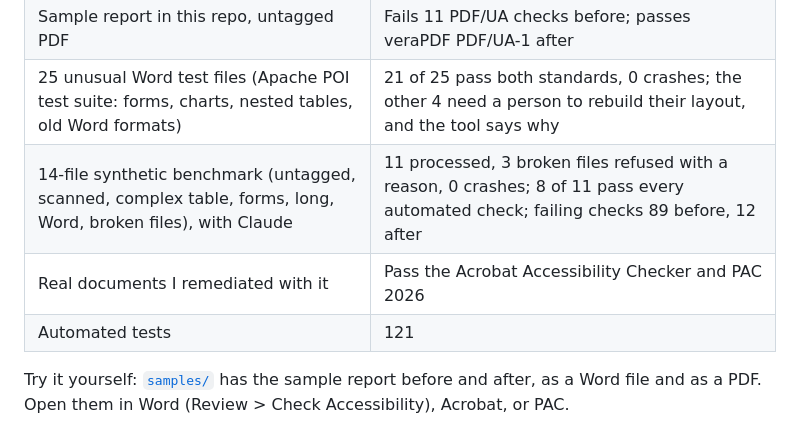
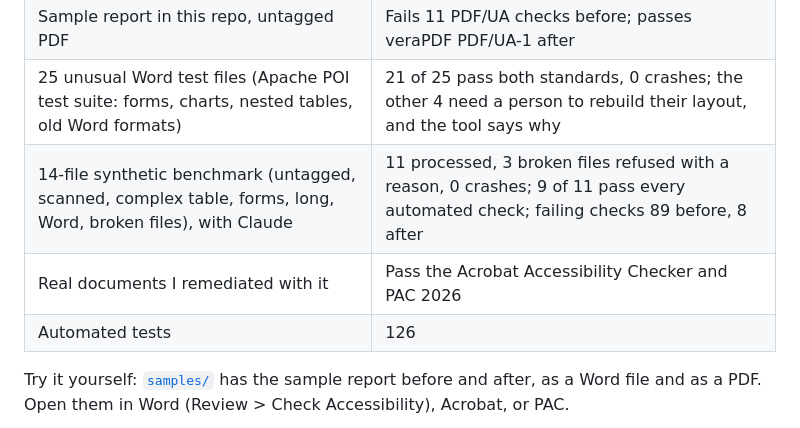
Before and after one commit to MatiasAwdew/pdf-accessibility-remediator, a Markdown page: README.md, the part around the change. GitHub-like rendering.

Commit message:
Showcase: updated benchmark and test count

```diff
--- a/README.md
+++ b/README.md
@@ -41,9 +41,9 @@ before downloading the final file.
 | Sample report in this repo, Word version | Fails 9 checks before; passes Word's checker rules + HHS 508 after |
 | Sample report in this repo, untagged PDF | Fails 11 PDF/UA checks before; passes veraPDF PDF/UA-1 after |
 | 25 unusual Word test files (Apache POI test suite: forms, charts, nested tables, old Word formats) | 21 of 25 pass both standards, 0 crashes; the other 4 need a person to rebuild their layout, and the tool says why |
-| 14-file synthetic benchmark (untagged, scanned, complex table, forms, long, Word, broken files), with Claude | 11 processed, 3 broken files refused with a reason, 0 crashes; 8 of 11 pass every automated check; failing checks 89 before, 12 after |
+| 14-file synthetic benchmark (untagged, scanned, complex table, forms, long, Word, broken files), with Claude | 11 processed, 3 broken files refused with a reason, 0 crashes; 9 of 11 pass every automated check; failing checks 89 before, 8 after |
 | Real documents I remediated with it | Pass the Acrobat Accessibility Checker and PAC 2026 |
-| Automated tests | 121 |
+| Automated tests | 126 |
 
 Try it yourself: [`samples/`](samples) has the sample report before and after, as a Word file and as a PDF.
 Open them in Word (Review > Check Accessibility), Acrobat, or PAC.
```
